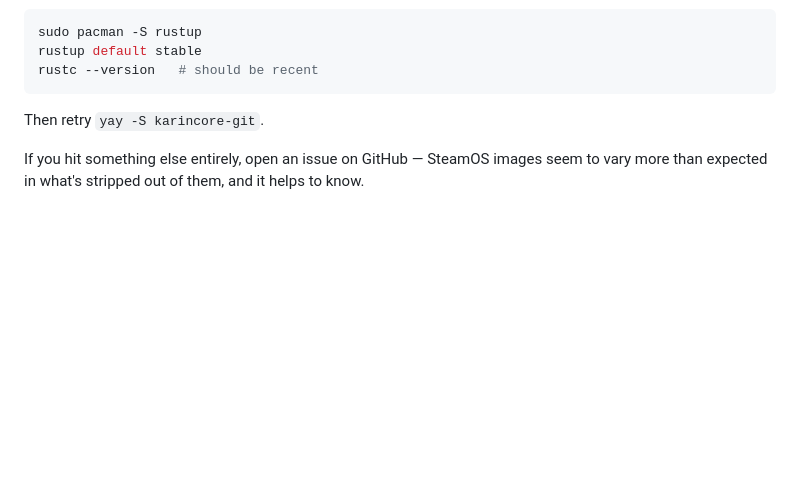
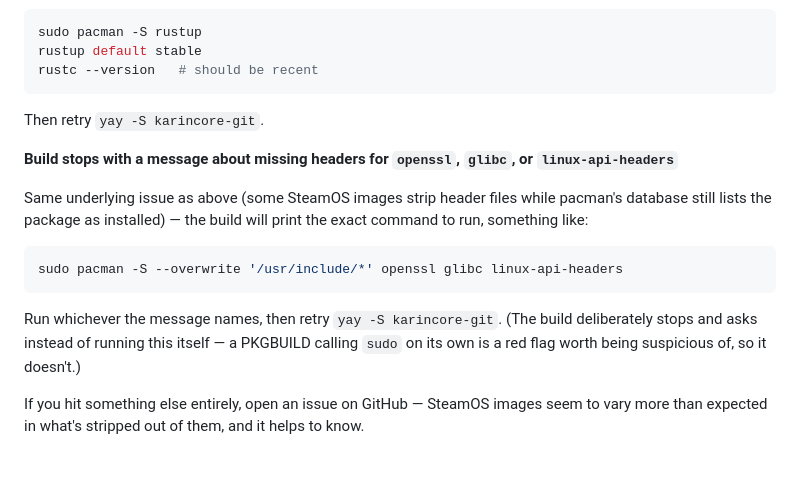
Before and after one commit to detestern/KarinCore, a Markdown page: README.md, the part around the change. GitHub-like rendering; blank space fills up the shorter version.

````diff
--- a/README.md
+++ b/README.md
@@ -153,6 +153,16 @@ rustc --version   # should be recent
 
 Then retry `yay -S karincore-git`.
 
+**Build stops with a message about missing headers for `openssl`, `glibc`, or `linux-api-headers`**
+
+Same underlying issue as above (some SteamOS images strip header files while pacman's database still lists the package as installed) — the build will print the exact command to run, something like:
+
+```bash
+sudo pacman -S --overwrite '/usr/include/*' openssl glibc linux-api-headers
+```
+
+Run whichever the message names, then retry `yay -S karincore-git`. (The build deliberately stops and asks instead of running this itself — a PKGBUILD calling `sudo` on its own is a red flag worth being suspicious of, so it doesn't.)
+
 If you hit something else entirely, open an issue on GitHub — SteamOS images seem to vary more than expected in what's stripped out of them, and it helps to know.
 
 <br/>
````
Also changed, not shown: README-ru.md (+10 -0 lines).
